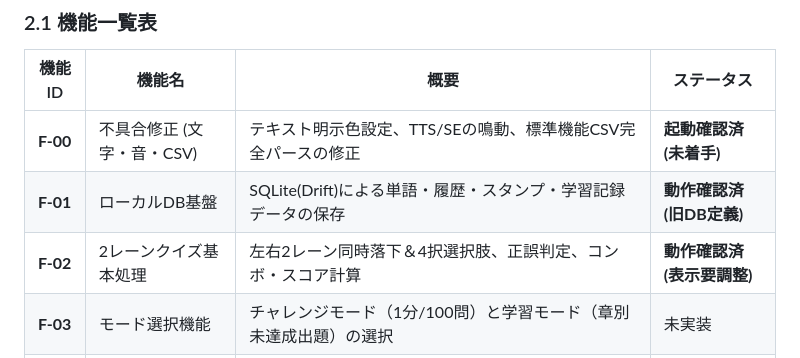
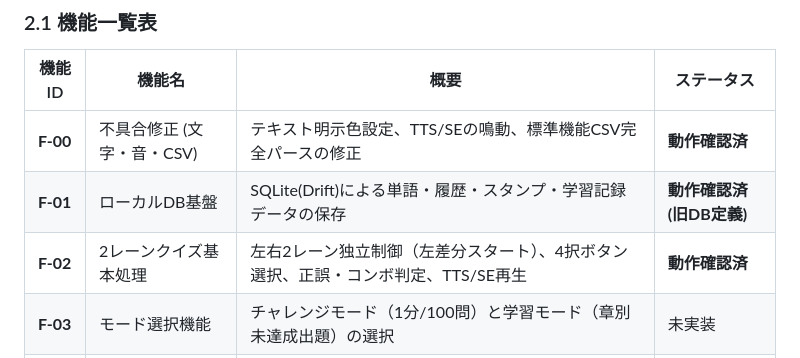
Before and after one commit to kento19970822-pixel/english_app, a Markdown page: REQUIREMENTS.md, the part around one of its changes. Drawn GitHub-style.

Commit message:
docs: [VER-20260817-75] [動作確認済] 現行ゲーム性および詳細メカニズムを要件定義書へ反映

```diff
--- a/REQUIREMENTS.md
+++ b/REQUIREMENTS.md
@@ -32,9 +32,9 @@
 
 | 機能ID | 機能名 | 概要 | ステータス |
 | --- | --- | --- | --- |
-| **F-00** | 不具合修正 (文字・音・CSV) | テキスト明示色設定、TTS/SEの鳴動、標準機能CSV完全パースの修正 | **起動確認済 (未着手)** |
+| **F-00** | 不具合修正 (文字・音・CSV) | テキスト明示色設定、TTS/SEの鳴動、標準機能CSV完全パースの修正 | **動作確認済** |
 | **F-01** | ローカルDB基盤 | SQLite(Drift)による単語・履歴・スタンプ・学習記録データの保存 | **動作確認済 (旧DB定義)** |
-| **F-02** | 2レーンクイズ基本処理 | 左右2レーン同時落下＆4択選択肢、正誤判定、コンボ・スコア計算 | **動作確認済 (表示要調整)** |
+| **F-02** | 2レーンクイズ基本処理 | 左右2レーン独立制御（左差分スタート）、4択ボタン選択、正誤・コンボ判定、TTS/SE再生 | **動作確認済** |
 | **F-03** | モード選択機能 | チャレンジモード（1分/100問）と学習モード（章別未達成出題）の選択 | 未実装 |
 | **F-04** | 回答スピード＆3分割判定 | 薄型判定線と階層化演出、回答位置（上/中/下）に応じた加点・ペナルティ判定 | 未実装 |
 | **F-05** | 定着度・忘却曲線ロジック | 0〜100ptの定着度管理、当日上限（70pt）制限、日付差分による自動減算処理 | 未実装 |
```
Also changed, not shown: other parts of REQUIREMENTS.md (+67 -7 lines).
